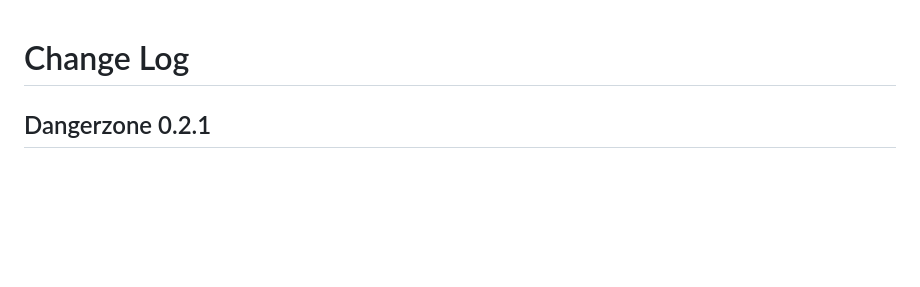
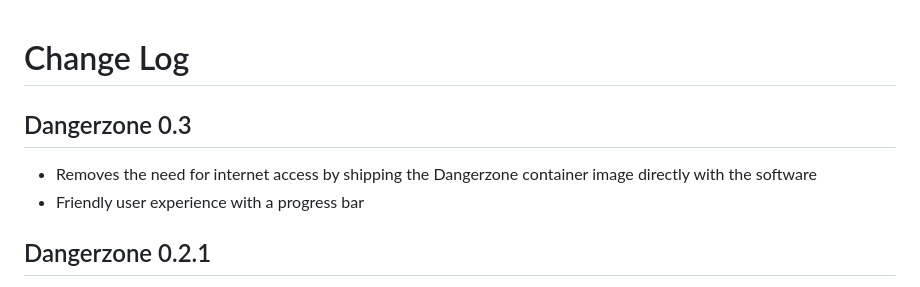
Before and after one commit to freedomofpress/dangerzone, a Markdown page: CHANGELOG.md, the part around the change. GitHub-like rendering; blank space fills up the shorter version.

```diff
--- a/CHANGELOG.md
+++ b/CHANGELOG.md
@@ -1,4 +1,9 @@
 # Change Log
+
+## Dangerzone 0.3
+
+- Removes the need for internet access by shipping the Dangerzone container image directly with the software
+- Friendly user experience with a progress bar
 
 ## Dangerzone 0.2.1
 
```
Also changed, not shown: README.md (+4 -5 lines), RELEASE.md (+1 -1 lines), assets/screenshot.png (deleted), assets/screenshot1.png (added), assets/screenshot2.png (added), 2 other files.
